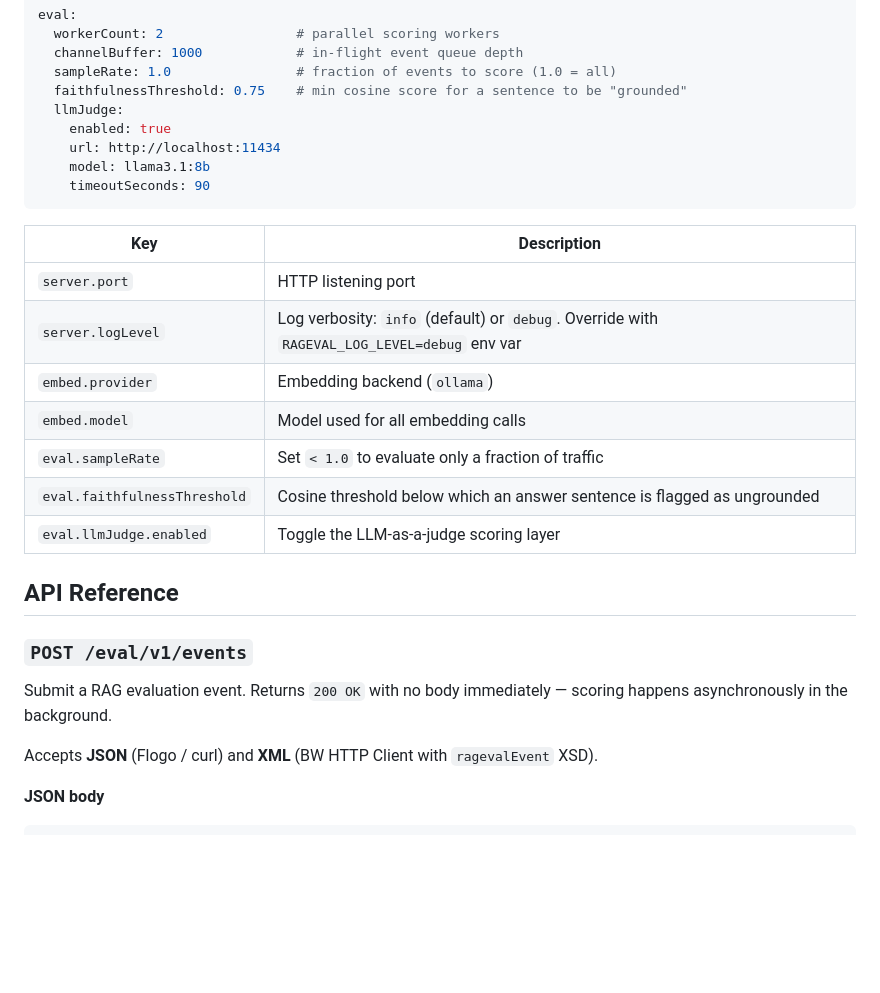
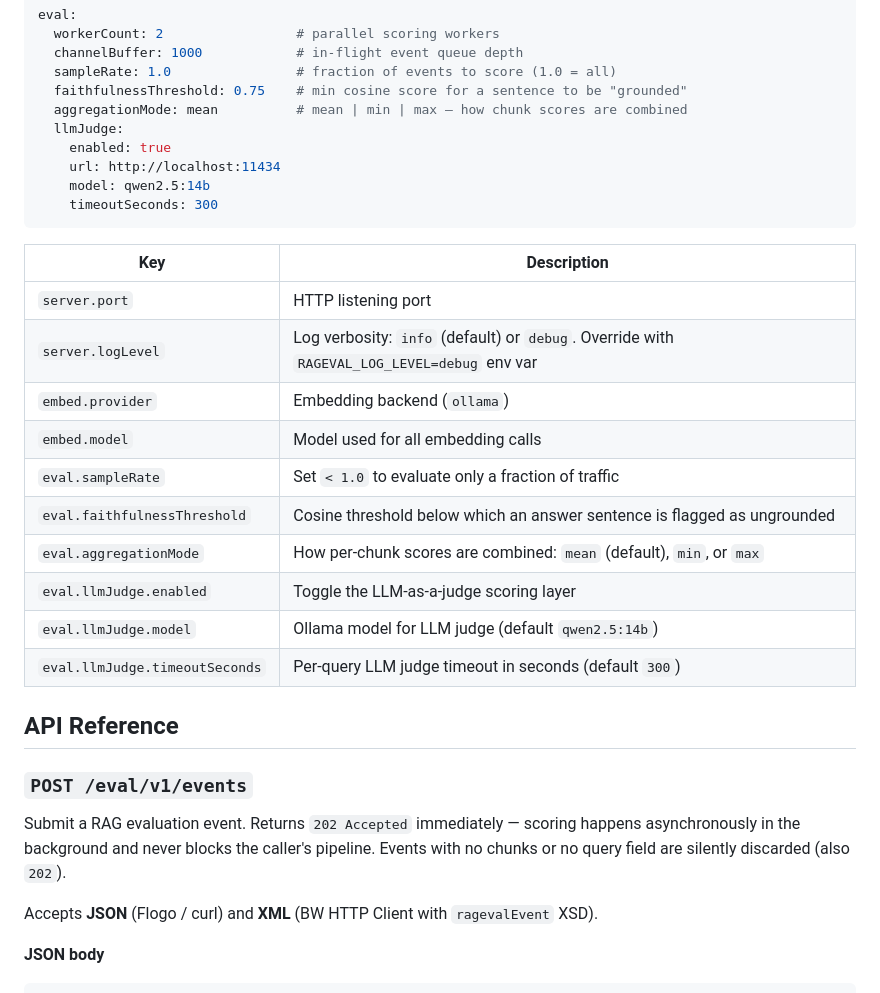
Before and after one commit to mpandav-tibco/rag-evaluator, a Markdown page: README.md, the part around one of its changes. GitHub-like rendering; blank space fills up the shorter version.

````diff
--- a/README.md
+++ b/README.md
@@ -129,11 +136,12 @@ eval:
   channelBuffer: 1000            # in-flight event queue depth
   sampleRate: 1.0                # fraction of events to score (1.0 = all)
   faithfulnessThreshold: 0.75    # min cosine score for a sentence to be "grounded"
+  aggregationMode: mean          # mean | min | max — how chunk scores are combined
   llmJudge:
     enabled: true
     url: http://localhost:11434
-    model: llama3.1:8b
-    timeoutSeconds: 90
+    model: qwen2.5:14b
+    timeoutSeconds: 300
 ```
 
 | Key | Description |
@@ -144,13 +152,16 @@ eval:
 | `embed.model` | Model used for all embedding calls |
 | `eval.sampleRate` | Set `< 1.0` to evaluate only a fraction of traffic |
 | `eval.faithfulnessThreshold` | Cosine threshold below which an answer sentence is flagged as ungrounded |
+| `eval.aggregationMode` | How per-chunk scores are combined: `mean` (default), `min`, or `max` |
 | `eval.llmJudge.enabled` | Toggle the LLM-as-a-judge scoring layer |
+| `eval.llmJudge.model` | Ollama model for LLM judge (default `qwen2.5:14b`) |
+| `eval.llmJudge.timeoutSeconds` | Per-query LLM judge timeout in seconds (default `300`) |
 
 ## API Reference
 
 ### `POST /eval/v1/events`
 
-Submit a RAG evaluation event. Returns `200 OK` with no body immediately — scoring happens asynchronously in the background.
+Submit a RAG evaluation event. Returns `202 Accepted` immediately — scoring happens asynchronously in the background and never blocks the caller's pipeline. Events with no chunks or no query field are silently discarded (also `202`).
 
 Accepts **JSON** (Flogo / curl) and **XML** (BW HTTP Client with `ragevalEvent` XSD).
 
````
Also changed, not shown: other parts of README.md (+21 -12 lines).
